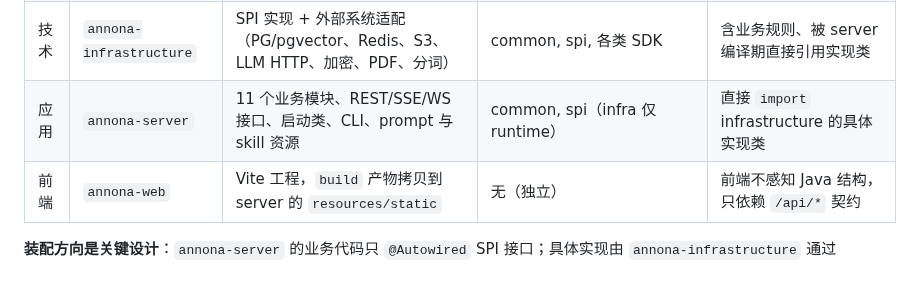
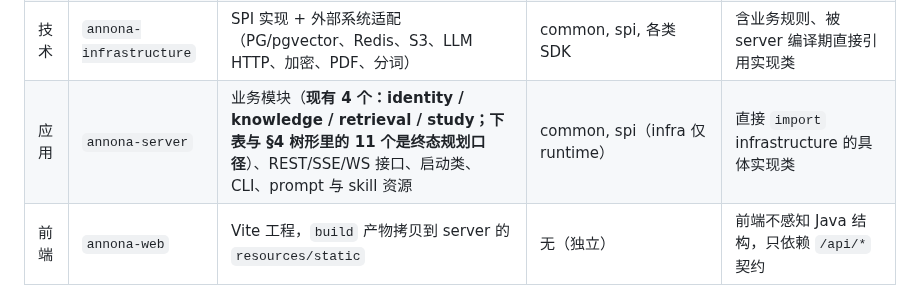
Before and after one commit to Ember452/annona, a Markdown page: docs/annona-项目结构.md, the part around the change. Drawn GitHub-style; blank space fills up the shorter version.

Commit message:
docs(structure): separate the current module set from the planned one
The row read as if eleven business modules existed; four do (identity, knowledge,

retrieval, study), eleven is the end-state plan. Stated both so the tree below is

read as intent, not inventory.

Task: P1a-07
Signed-off-by: Ember452 <252594880+Ember452@users.noreply.github.com>

```diff
--- a/docs/annona-项目结构.md
+++ b/docs/annona-项目结构.md
@@ -89,7 +89,7 @@ annona/
 | 通用 | `annona-common` | 统一响应、异常体系、枚举、常量、工具、注解与切面基类、**跨模块端口** | 第三方库（**但本仓约定 SDK 只进 infra**：common 只放端口与契约，判据见 AGENTS.md §4） | 依赖任何业务概念、依赖 spi/infra/server |
 | 契约 | `annona-spi` | 五个扩展点接口、跨模块契约 DTO、领域事件定义 | common | 引入 Spring / MyBatis / SDK（保证可被外部实现） |
 | 技术 | `annona-infrastructure` | SPI 实现 + 外部系统适配（PG/pgvector、Redis、S3、LLM HTTP、加密、PDF、分词） | common, spi, 各类 SDK | 含业务规则、被 server 编译期直接引用实现类 |
-| 应用 | `annona-server` | 11 个业务模块、REST/SSE/WS 接口、启动类、CLI、prompt 与 skill 资源 | common, spi（infra 仅 runtime） | 直接 `import` infrastructure 的具体实现类 |
+| 应用 | `annona-server` | 业务模块（**现有 4 个：identity / knowledge / retrieval / study；下表与 §4 树形里的 11 个是终态规划口径**）、REST/SSE/WS 接口、启动类、CLI、prompt 与 skill 资源 | common, spi（infra 仅 runtime） | 直接 `import` infrastructure 的具体实现类 |
 | 前端 | `annona-web` | Vite 工程，`build` 产物拷贝到 server 的 `resources/static` | 无（独立） | 前端不感知 Java 结构，只依赖 `/api/*` 契约 |
 
 **装配方向是关键设计**：`annona-server` 的业务代码只 `@Autowired` SPI 接口；具体实现由 `annona-infrastructure` 通过 `@ConditionalOnProperty` + `AutoConfiguration.imports` 在运行期注入。带来的三个具体收益：
```
